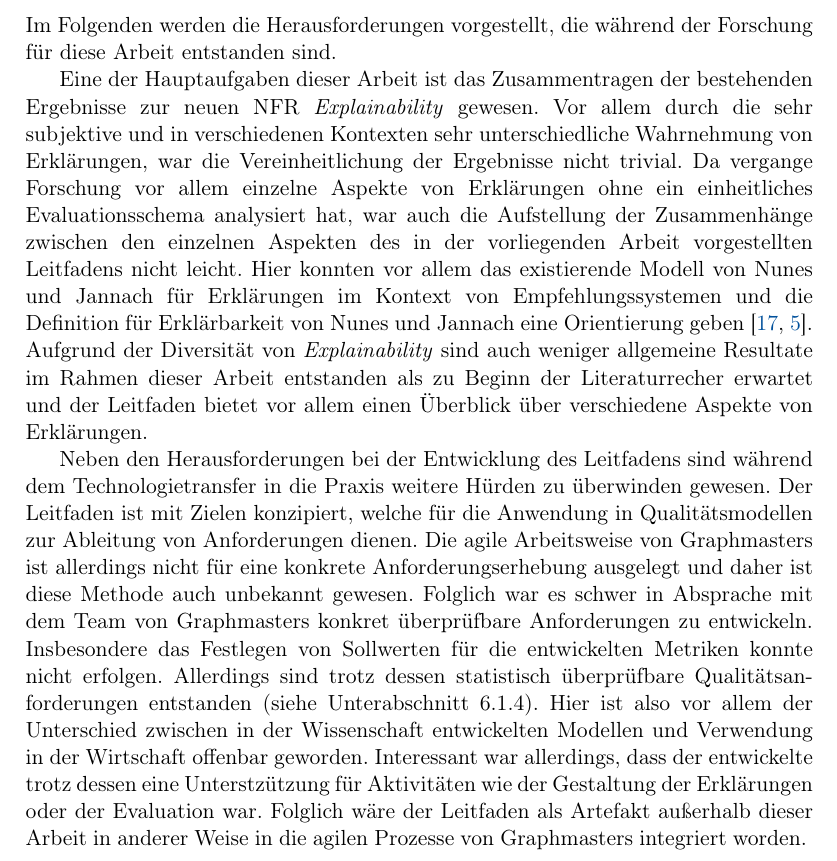
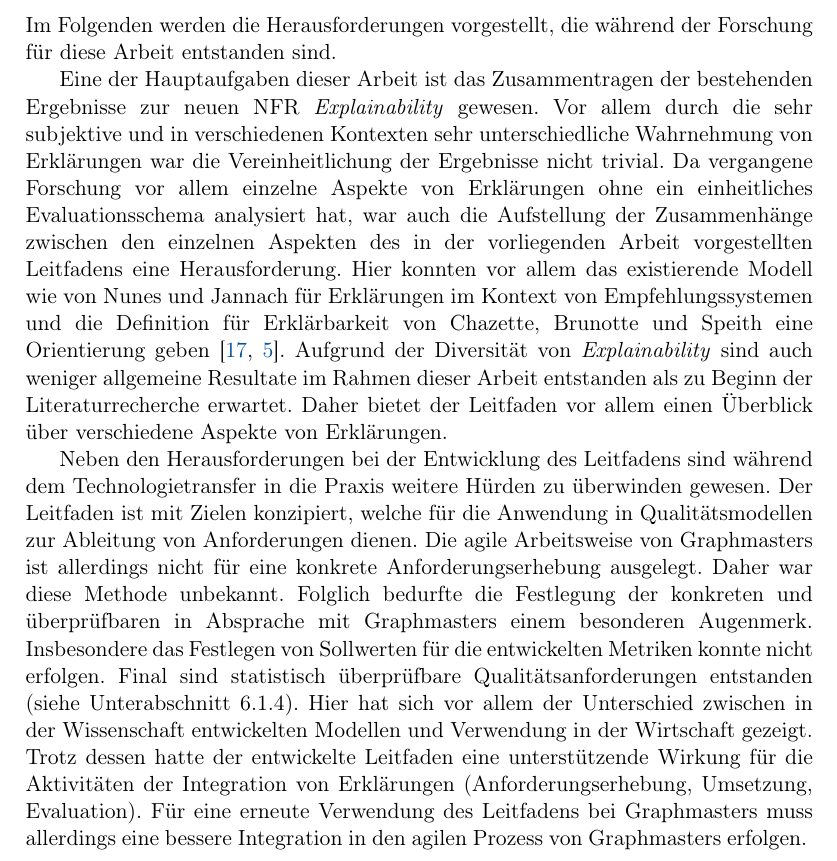
Before and after one commit to fonok3/Master-Thesis, a LaTeX thesis (thesis.tex, which reads contents/07_discussion/03_challenges.tex): part of page 92 of 116, cut so that both start at the same text. Compiled offline with pdfLaTeX.

Commit message:
#118 Challenges

```diff
--- a/contents/07_discussion/03_challenges.tex
+++ b/contents/07_discussion/03_challenges.tex
@@ -2,6 +2,6 @@
 
 Im Folgenden werden die Herausforderungen vorgestellt, die während der Forschung für diese Arbeit entstanden sind.
 
-Eine der Hauptaufgaben dieser Arbeit ist das Zusammentragen der bestehenden Ergebnisse zur neuen NFR \textit{Explainability} gewesen. Vor allem durch die sehr subjektive und in verschiedenen Kontexten sehr unterschiedliche Wahrnehmung von Erklärungen, war die Vereinheitlichung der Ergebnisse nicht trivial. Da vergange Forschung vor allem einzelne Aspekte von Erklärungen ohne ein einheitliches Evaluationsschema analysiert hat, war auch die Aufstellung der Zusammenhänge zwischen den einzelnen Aspekten des in der vorliegenden Arbeit vorgestellten Leitfadens nicht leicht. Hier konnten vor allem das existierende Modell von \citeauthor{nunes_systematic_2017} für Erklärungen im Kontext von Empfehlungssystemen und die Definition für Erklärbarkeit von \citeauthor{nunes_systematic_2017} eine Orientierung geben \cite{,nunes_systematic_2017, chazette_knowledge_nodate}. Aufgrund der Diversität von \textit{Explainability} sind auch weniger allgemeine Resultate im Rahmen dieser Arbeit entstanden als zu Beginn der Literaturrecher erwartet und der Leitfaden bietet vor allem einen Überblick über verschiedene Aspekte von Erklärungen.
+Eine der Hauptaufgaben dieser Arbeit ist das Zusammentragen der bestehenden Ergebnisse zur neuen NFR \textit{Explainability} gewesen. Vor allem durch die sehr subjektive und in verschiedenen Kontexten sehr unterschiedliche Wahrnehmung von Erklärungen war die Vereinheitlichung der Ergebnisse nicht trivial. Da vergangene Forschung vor allem einzelne Aspekte von Erklärungen ohne ein einheitliches Evaluationsschema analysiert hat, war auch die Aufstellung der Zusammenhänge zwischen den einzelnen Aspekten des in der vorliegenden Arbeit vorgestellten Leitfadens eine Herausforderung. Hier konnten vor allem das existierende Modell wie von \citeauthor{nunes_systematic_2017} für Erklärungen im Kontext von Empfehlungssystemen und die Definition für Erklärbarkeit von \citeauthor{chazette_knowledge_nodate} eine Orientierung geben \cite{nunes_systematic_2017, chazette_knowledge_nodate}. Aufgrund der Diversität von \textit{Explainability} sind auch weniger allgemeine Resultate im Rahmen dieser Arbeit entstanden als zu Beginn der Literaturrecherche erwartet. Daher bietet der Leitfaden vor allem einen Überblick über verschiedene Aspekte von Erklärungen.
 
-Neben den Herausforderungen bei der Entwicklung des Leitfadens sind während dem Technologietransfer in die Praxis weitere Hürden zu überwinden gewesen. Der Leitfaden ist mit Zielen konzipiert, welche für die Anwendung in Qualitätsmodellen zur Ableitung von Anforderungen dienen. Die agile Arbeitsweise von Graphmasters ist allerdings nicht für eine konkrete Anforderungserhebung ausgelegt und daher ist diese Methode auch unbekannt gewesen. Folglich war es schwer in Absprache mit dem Team von Graphmasters konkret überprüfbare Anforderungen zu entwickeln. Insbesondere das Festlegen von Sollwerten für die entwickelten Metriken konnte nicht erfolgen. Allerdings sind trotz dessen statistisch überprüfbare Qualitätsanforderungen entstanden (siehe \autoref{sec:explanation_requirements}). Hier ist also vor allem der Unterschied zwischen in der Wissenschaft entwickelten Modellen und Verwendung in der Wirtschaft offenbar geworden. Interessant war allerdings, dass der entwickelte trotz dessen eine Unterstzützung für Aktivitäten wie der Gestaltung der Erklärungen oder der Evaluation war. Folglich wäre der Leitfaden als Artefakt außerhalb dieser Arbeit in anderer Weise in die agilen Prozesse von Graphmasters integriert worden.
+Neben den Herausforderungen bei der Entwicklung des Leitfadens sind während dem Technologietransfer in die Praxis weitere Hürden zu überwinden gewesen. Der Leitfaden ist mit Zielen konzipiert, welche für die Anwendung in Qualitätsmodellen zur Ableitung von Anforderungen dienen. Die agile Arbeitsweise von Graphmasters ist allerdings nicht für eine konkrete Anforderungserhebung ausgelegt. Daher war diese Methode unbekannt. Folglich bedurfte die Festlegung der konkreten und überprüfbaren in Absprache mit Graphmasters einem besonderen Augenmerk. Insbesondere das Festlegen von Sollwerten für die entwickelten Metriken konnte nicht erfolgen. Final sind statistisch überprüfbare Qualitätsanforderungen entstanden (siehe \autoref{sec:explanation_requirements}). Hier hat sich vor allem der Unterschied zwischen in der Wissenschaft entwickelten Modellen und Verwendung in der Wirtschaft gezeigt. Trotz dessen hatte der entwickelte Leitfaden eine unterstützende Wirkung für die Aktivitäten der Integration von Erklärungen (Anforderungserhebung, Umsetzung, Evaluation). Für eine erneute Verwendung des Leitfadens bei Graphmasters muss allerdings eine bessere Integration in den agilen Prozess von Graphmasters erfolgen.
```
